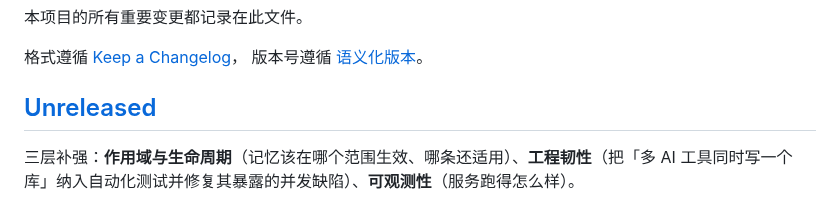
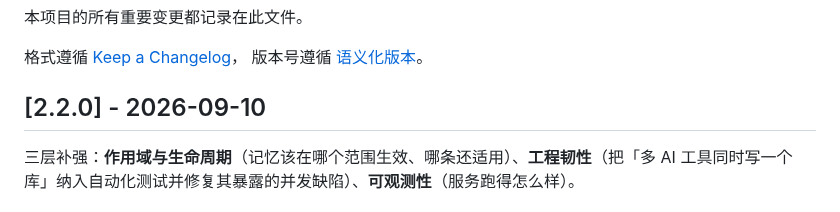
Before and after one commit to dpkg-s/ai-memory-template, a Markdown page: CHANGELOG.md, the part around the change. Drawn GitHub-style.

```diff
--- a/CHANGELOG.md
+++ b/CHANGELOG.md
@@ -5,7 +5,7 @@
 格式遵循 [Keep a Changelog](https://keepachangelog.com/zh-CN/1.1.0/)，
 版本号遵循 [语义化版本](https://semver.org/lang/zh-CN/)。
 
-## [Unreleased]
+## [2.2.0] - 2026-09-10
 
 三层补强：**作用域与生命周期**（记忆该在哪个范围生效、哪条还适用）、**工程韧性**（把「多 AI 工具同时写一个库」纳入自动化测试并修复其暴露的并发缺陷）、**可观测性**（服务跑得怎么样）。
 
```
Also changed, not shown: README.md (+33 -7 lines).
